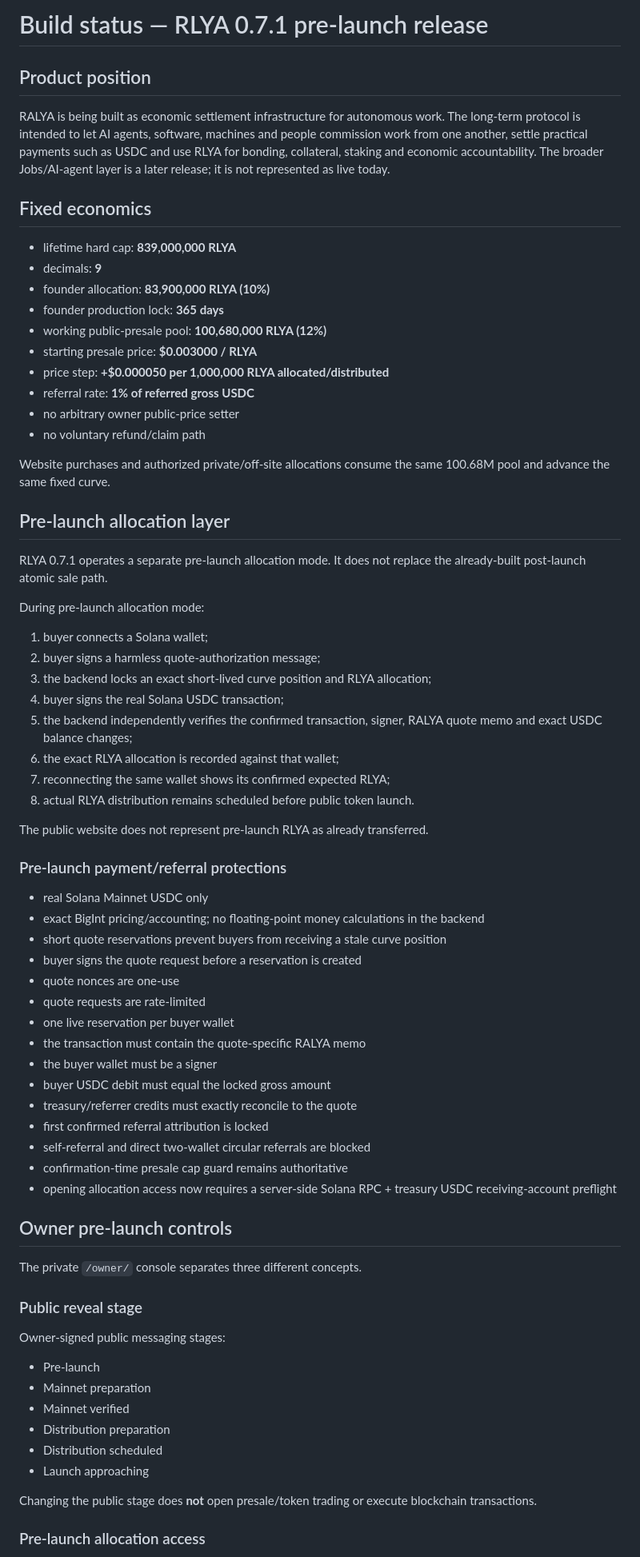
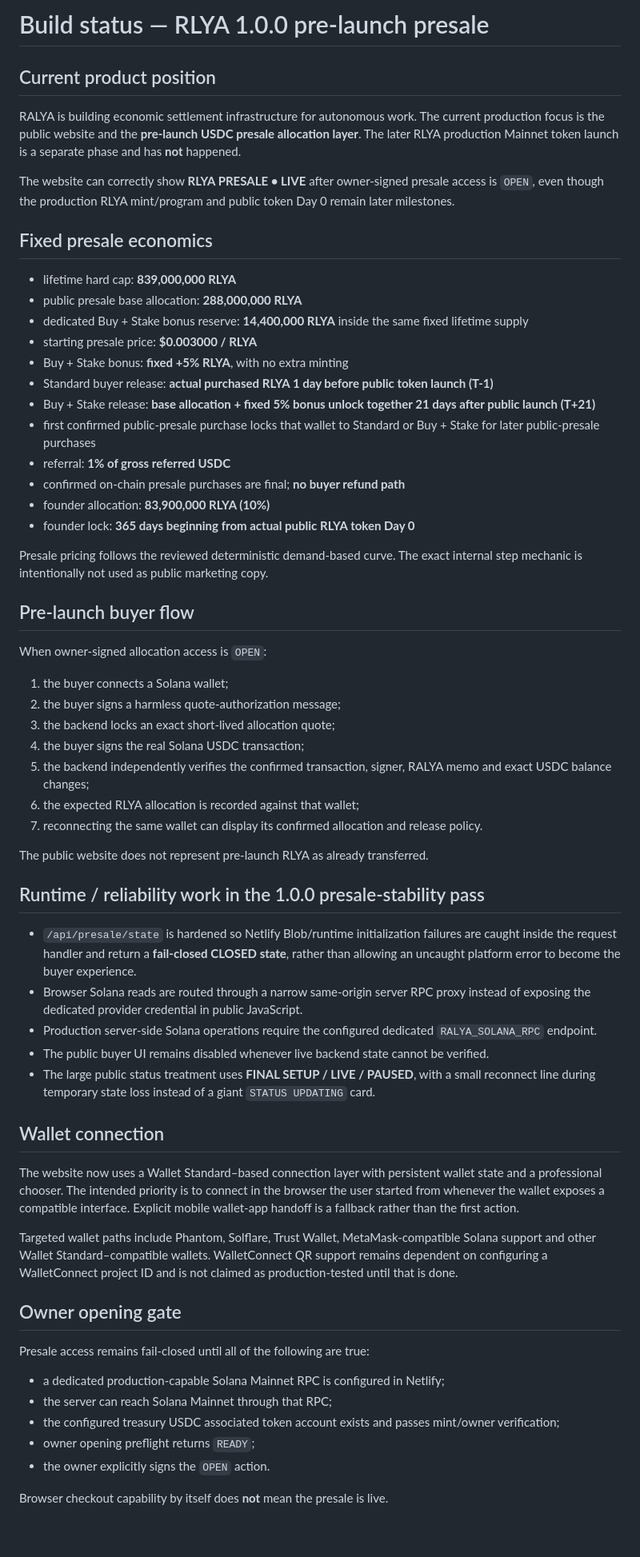
Before and after one commit to mandated86-stack/ralya-network, a Markdown page: docs/BUILD_STATUS.md, the part around one of its changes. Shown at 80% size. GitHub-like rendering; blank space fills up the shorter version.

Commit message:
Refresh public build status for 288M presale phase

```diff
--- a/docs/BUILD_STATUS.md
+++ b/docs/BUILD_STATUS.md
@@ -1,75 +1,65 @@
-# Build status — RLYA 0.7.1 pre-launch release
+# Build status — RLYA 1.0.0 pre-launch presale
 
-## Product position
+## Current product position
 
-RALYA is being built as economic settlement infrastructure for autonomous work. The long-term protocol is intended to let AI agents, software, machines and people commission work from one another, settle practical payments such as USDC and use RLYA for bonding, collateral, staking and economic accountability. The broader Jobs/AI-agent layer is a later release; it is not represented as live today.
+RALYA is building economic settlement infrastructure for autonomous work. The current production focus is the public website and the **pre-launch USDC presale allocation layer**. The later RLYA production Mainnet token launch is a separate phase and has **not** happened.
 
-## Fixed economics
+The website can correctly show **RLYA PRESALE • LIVE** after owner-signed presale access is `OPEN`, even though the production RLYA mint/program and public token Day 0 remain later milestones.
+
+## Fixed presale economics
 
 - lifetime hard cap: **839,000,000 RLYA**
-- decimals: **9**
+- public presale base allocation: **288,000,000 RLYA**
+- dedicated Buy + Stake bonus reserve: **14,400,000 RLYA** inside the same fixed lifetime supply
+- starting presale price: **$0.003000 / RLYA**
+- Buy + Stake bonus: **fixed +5% RLYA**, with no extra minting
+- Standard buyer release: **actual purchased RLYA 1 day before public token launch (T-1)**
+- Buy + Stake release: **base allocation + fixed 5% bonus unlock together 21 days after public launch (T+21)**
+- first confirmed public-presale purchase locks that wallet to Standard or Buy + Stake for later public-presale purchases
+- referral: **1% of gross referred USDC**
+- confirmed on-chain presale purchases are final; **no buyer refund path**
 - founder allocation: **83,900,000 RLYA (10%)**
-- founder production lock: **365 days**
-- working public-presale pool: **100,680,000 RLYA (12%)**
-- starting presale price: **$0.003000 / RLYA**
-- price step: **+$0.000050 per 1,000,000 RLYA allocated/distributed**
-- referral rate: **1% of referred gross USDC**
-- no arbitrary owner public-price setter
-- no voluntary refund/claim path
+- founder lock: **365 days beginning from actual public RLYA token Day 0**
 
-Website purchases and authorized private/off-site allocations consume the same 100.68M pool and advance the same fixed curve.
+Presale pricing follows the reviewed deterministic demand-based curve. The exact internal step mechanic is intentionally not used as public marketing copy.
 
-## Pre-launch allocation layer
+## Pre-launch buyer flow
 
-RLYA 0.7.1 operates a separate pre-launch allocation mode. It does not replace the already-built post-launch atomic sale path.
+When owner-signed allocation access is `OPEN`:
 
-During pre-launch allocation mode:
-
-1. buyer connects a Solana wallet;
-2. buyer signs a harmless quote-authorization message;
-3. the backend locks an exact short-lived curve position and RLYA allocation;
-4. buyer signs the real Solana USDC transaction;
-5. the backend independently verifies the confirmed transaction, signer, RALYA quote memo and exact USDC balance changes;
-6. the exact RLYA allocation is recorded against that wallet;
-7. reconnecting the same wallet shows its confirmed expected RLYA;
-8. actual RLYA distribution remains scheduled before public token launch.
+1. the buyer connects a Solana wallet;
+2. the buyer signs a harmless quote-authorization message;
+3. the backend locks an exact short-lived allocation quote;
+4. the buyer signs the real Solana USDC transaction;
+5. the backend independently verifies the confirmed transaction, signer, RALYA memo and exact USDC balance changes;
+6. the expected RLYA allocation is recorded against that wallet;
+7. reconnecting the same wallet can display its confirmed allocation and release policy.
 
 The public website does not represent pre-launch RLYA as already transferred.
 
-### Pre-launch payment/referral protections
+## Runtime / reliability work in the 1.0.0 presale-stability pass
 
-- real Solana Mainnet USDC only
-- exact BigInt pricing/accounting; no floating-point money calculations in the backend
-- short quote reservations prevent buyers from receiving a stale curve position
-- buyer signs the quote request before a reservation is created
-- quote nonces are one-use
-- quote requests are rate-limited
-- one live reservation per buyer wallet
-- the transaction must contain the quote-specific RALYA memo
-- the buyer wallet must be a signer
-- buyer USDC debit must equal the locked gross amount
-- treasury/referrer credits must exactly reconcile to the quote
-- first confirmed referral attribution is locked
-- self-referral and direct two-wallet circular referrals are blocked
-- confirmation-time presale cap guard remains authoritative
-- opening allocation access now requires a server-side Solana RPC + treasury USDC receiving-account preflight
+- `/api/presale/state` is hardened so Netlify Blob/runtime initialization failures are caught inside the request handler and return a **fail-closed CLOSED state**, rather than allowing an uncaught platform error to become the buyer experience.
+- Browser Solana reads are routed through a narrow same-origin server RPC proxy instead of exposing the dedicated provider credential in public JavaScript.
+- Production server-side Solana operations require the configured dedicated `RALYA_SOLANA_RPC` endpoint.
+- The public buyer UI remains disabled whenever live backend state cannot be verified.
+- The large public status treatment uses **FINAL SETUP / LIVE / PAUSED**, with a small reconnect line during temporary state loss instead of a giant `STATUS UPDATING` card.
 
-## Owner pre-launch controls
+## Wallet connection
 
-The private `/owner/` console separates three different concepts.
+The website now uses a Wallet Standard–based connection layer with persistent wallet state and a professional chooser. The intended priority is to connect in the browser the user started from whenever the wallet exposes a compatible interface. Explicit mobile wallet-app handoff is a fallback rather than the first action.
 
-### Public reveal stage
+Targeted wallet paths include Phantom, Solflare, Trust Wallet, MetaMask-compatible Solana support and other Wallet Standard–compatible wallets. WalletConnect QR support remains dependent on configuring a WalletConnect project ID and is not claimed as production-tested until that is done.
 
-Owner-signed public messaging stages:
+## Owner opening gate
 
-- Pre-launch
-- Mainnet preparation
-- Mainnet verified
-- Distribution preparation
-- Distribution scheduled
-- Launch approaching
+Presale access remains fail-closed until all of the following are true:
 
-Changing the public stage does **not** open presale/token trading or execute blockchain transactions.
+- a dedicated production-capable Solana Mainnet RPC is configured in Netlify;
+- the server can reach Solana Mainnet through that RPC;
+- the configured treasury USDC associated token account exists and passes mint/owner verification;
+- owner opening preflight returns `READY`;
+- the owner explicitly signs the `OPEN` action.
 
-### Pre-launch allocation access
+Browser checkout capability by itself does **not** mean the presale is live.
 
```
Also changed, not shown: other parts of docs/BUILD_STATUS.md (+25 -92 lines).
